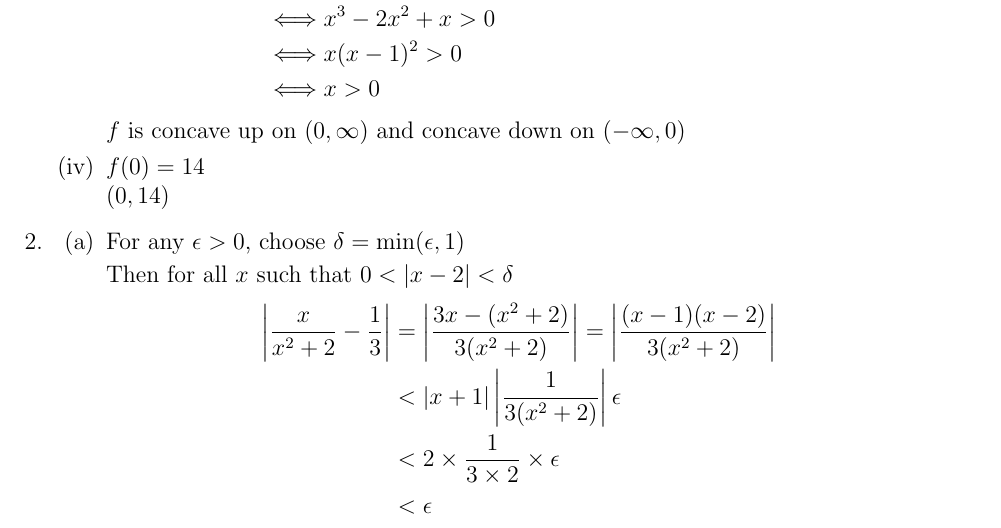
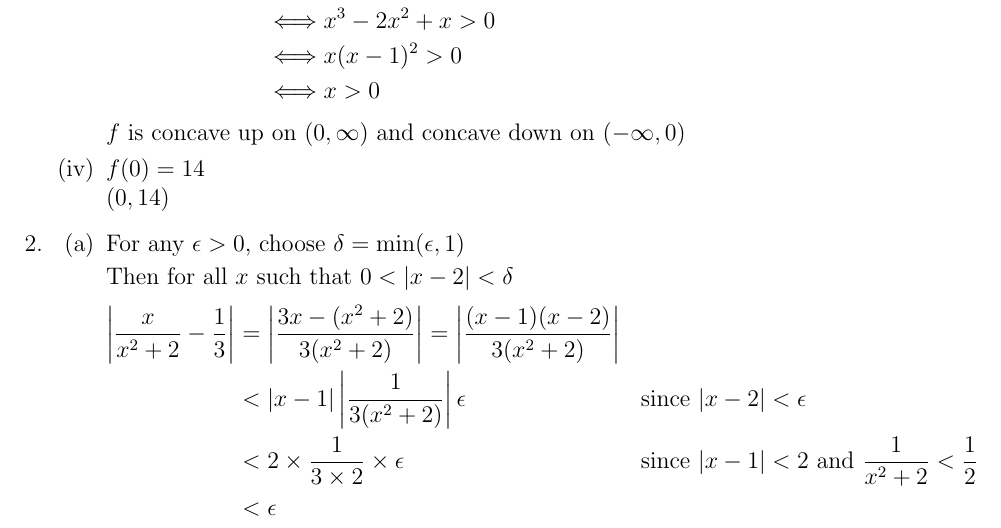
Before and after one commit to mhq199657/NUSMathsocPYPAns, a LaTeX document (MA1102R_1718SEM1/MA1102R_1718SEM1.tex): part of page 1 of 7, cut so that both start at the same text. Compiled offline with pdfLaTeX.

Commit message:
Q2a fixed typo and made clearer

```diff
--- a/MA1102R_1718SEM1/MA1102R_1718SEM1.tex
+++ b/MA1102R_1718SEM1/MA1102R_1718SEM1.tex
@@ -84,8 +84,8 @@
                 Then for all $x$ such that $0<|x-2|<\delta$
                 \begin{align*}
                   \left|\frac{x}{x^2+2}-\frac{1}{3}\right| &= \left|\frac{3x-(x^2+2)}{3(x^2+2)}\right|=\left|\frac{(x-1)(x-2)}{3(x^2+2)}\right| \\
-                    &< |x+1|\left|\frac{1}{3(x^2+2)}\right|\epsilon \\
-                    &< 2\times\frac{1}{3\times 2}\times\epsilon \\
+                    &< |x-1|\left|\frac{1}{3(x^2+2)}\right|\epsilon && \text{since }|x-2|<\epsilon\\
+                    &< 2\times\frac{1}{3\times 2}\times\epsilon && \text{since }|x-1|<2\text{ and }\frac{1}{x^2+2}<\frac{1}{2}\\
                     &< \epsilon
                 \end{align*}
           \item \begin{align*}
```
Also changed, not shown: MA1102R_1718SEM1/MA1102R_1718SEM1.pdf.
